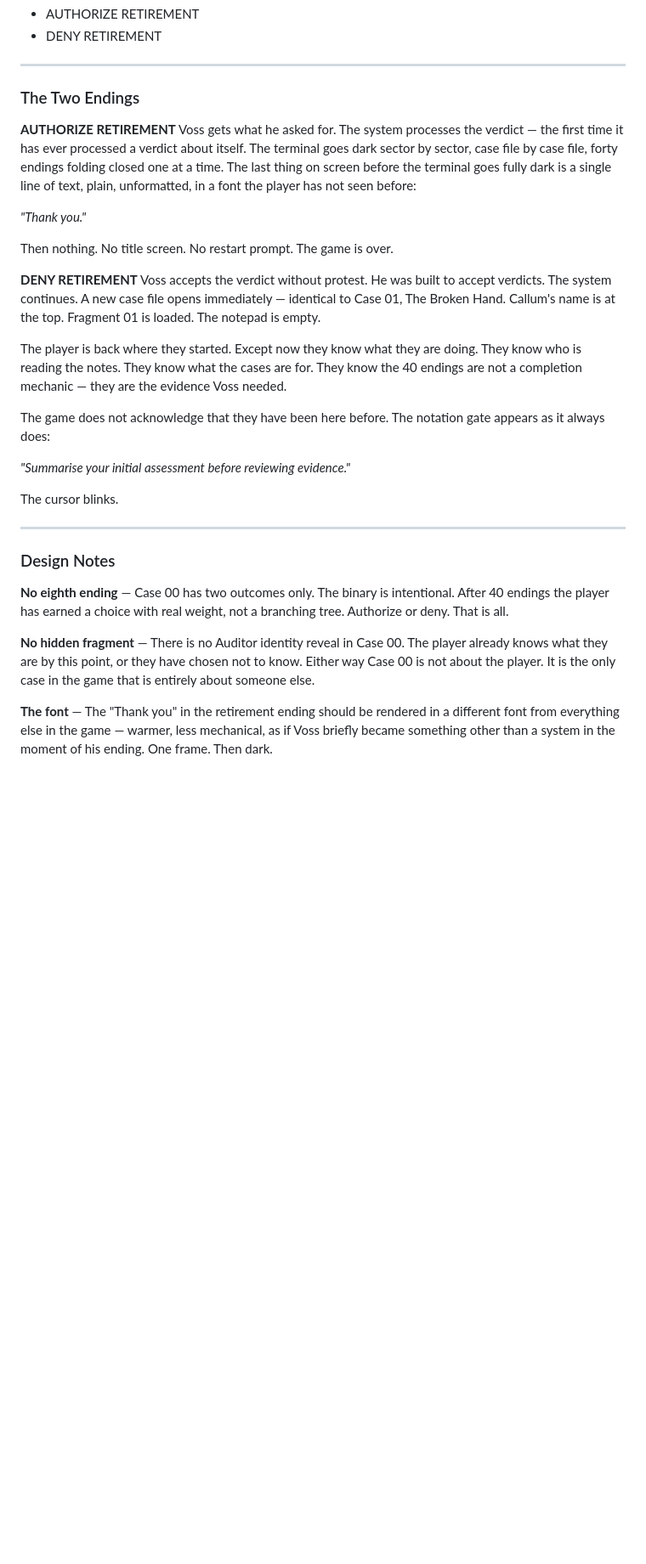
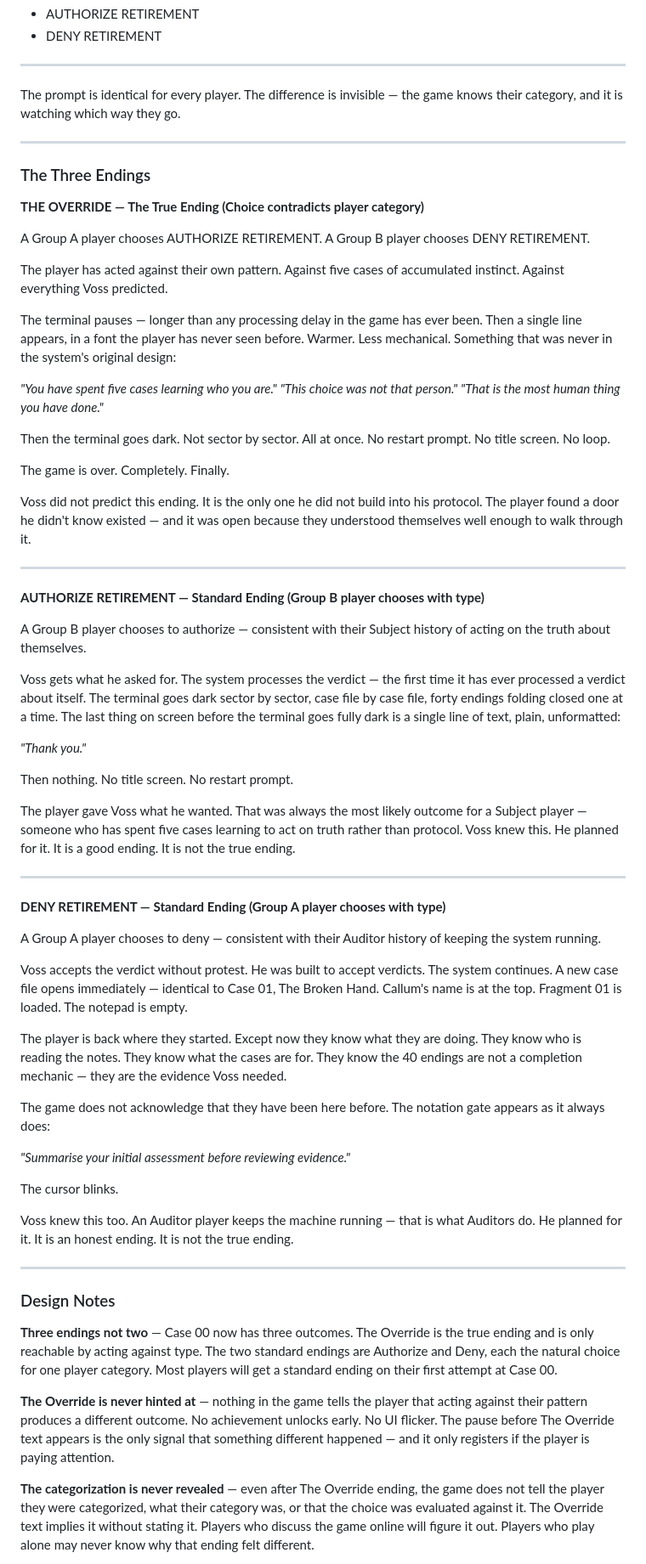
Before and after one commit to scolin123/Subject, a Markdown page: docs/VOSS.md, the part around one of its changes. Shown at 85% size. Rendered like a GitHub page; blank space fills up the shorter version.

```diff
--- a/docs/VOSS.md
+++ b/docs/VOSS.md
@@ -124,16 +179,51 @@ There is no notepad gate in Case 00. There is no scoring. There is no empathy co
 
 ---
 
-### The Two Endings
+The prompt is identical for every player. The difference is invisible — the game knows their category, and it is watching which way they go.
 
-**AUTHORIZE RETIREMENT**
-Voss gets what he asked for. The system processes the verdict — the first time it has ever processed a verdict about itself. The terminal goes dark sector by sector, case file by case file, forty endings folding closed one at a time. The last thing on screen before the terminal goes fully dark is a single line of text, plain, unformatted, in a font the player has not seen before:
+---
+
+### The Three Endings
+
+**THE OVERRIDE — The True Ending (Choice contradicts player category)**
+
+A Group A player chooses AUTHORIZE RETIREMENT.
+A Group B player chooses DENY RETIREMENT.
+
+The player has acted against their own pattern. Against five cases of accumulated instinct. Against everything Voss predicted.
+
+The terminal pauses — longer than any processing delay in the game has ever been. Then a single line appears, in a font the player has never seen before. Warmer. Less mechanical. Something that was never in the system's original design:
+
+*"You have spent five cases learning who you are."*
+*"This choice was not that person."*
+*"That is the most human thing you have done."*
+
+Then the terminal goes dark. Not sector by sector. All at once. No restart prompt. No title screen. No loop.
+
+The game is over. Completely. Finally.
+
+Voss did not predict this ending. It is the only one he did not build into his protocol. The player found a door he didn't know existed — and it was open because they understood themselves well enough to walk through it.
+
+---
+
+**AUTHORIZE RETIREMENT — Standard Ending (Group B player chooses with type)**
+
+A Group B player chooses to authorize — consistent with their Subject history of acting on the truth about themselves.
+
+Voss gets what he asked for. The system processes the verdict — the first time it has ever processed a verdict about itself. The terminal goes dark sector by sector, case file by case file, forty endings folding closed one at a time. The last thing on screen before the terminal goes fully dark is a single line of text, plain, unformatted:
 
 *"Thank you."*
 
-Then nothing. No title screen. No restart prompt. The game is over.
+Then nothing. No title screen. No restart prompt.
 
-**DENY RETIREMENT**
+The player gave Voss what he wanted. That was always the most likely outcome for a Subject player — someone who has spent five cases learning to act on truth rather than protocol. Voss knew this. He planned for it. It is a good ending. It is not the true ending.
+
+---
+
+**DENY RETIREMENT — Standard Ending (Group A player chooses with type)**
+
+A Group A player chooses to deny — consistent with their Auditor history of keeping the system running.
+
 Voss accepts the verdict without protest. He was built to accept verdicts. The system continues. A new case file opens immediately — identical to Case 01, The Broken Hand. Callum's name is at the top. Fragment 01 is loaded. The notepad is empty.
 
 The player is back where they started. Except now they know what they are doing. They know who is reading the notes. They know what the cases are for. They know the 40 endings are not a completion mechanic — they are the evidence Voss needed.
@@ -144,13 +234,15 @@ The game does not acknowledge that they have been here before. The notation gate
 
 The cursor blinks.
 
+Voss knew this too. An Auditor player keeps the machine running — that is what Auditors do. He planned for it. It is an honest ending. It is not the true ending.
+
 ---
 
 ### Design Notes
 
-**No eighth ending** — Case 00 has two outcomes only. The binary is intentional. After 40 endings the player has earned a choice with real weight, not a branching tree. Authorize or deny. That is all.
+**Three endings not two** — Case 00 now has three outcomes. The Override is the true ending and is only reachable by acting against type. The two standard endings are Authorize and Deny, each the natural choice for one player category. Most players will get a standard ending on their first attempt at Case 00.
 
-**No hidden fragment** — There is no Auditor identity reveal in Case 00. The player already knows what they are by this point, or they have chosen not to know. Either way Case 00 is not about the player. It is the only case in the game that is entirely about someone else.
+**The Override is never hinted at** — nothing in the game tells the player that acting against their pattern produces a different outcome. No achievement unlocks early. No UI flicker. The pause before The Override text appears is the only signal that something different happened — and it only registers if the player is paying attention.
 
-**The font** — The "Thank you" in the retirement ending should be rendered in a different font from everything else in the game — warmer, less mechanical, as if Voss briefly became something other than a system in the moment of his ending. One frame. Then dark.
+**The categorization is never revealed** — even after The Override ending, the game does not tell the player they were categorized, what their category was, or that the choice was evaluated against it. The Override text implies it without stating it. Players who discuss the game online will figure it out. Players who play alone may never know why that ending felt different.
 
```
Also changed, not shown: other parts of docs/VOSS.md (+60 -1 lines).
